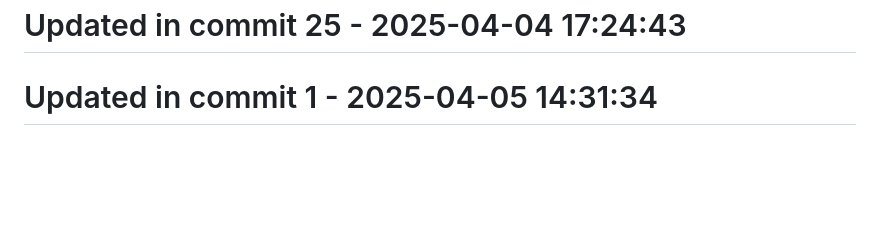
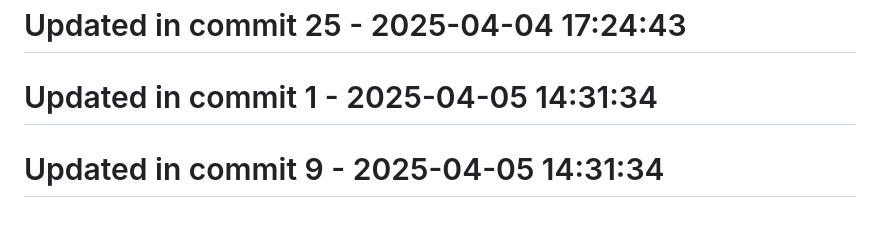
Before and after one commit to llamasearchai/llamavis, a Markdown page: README.md, the part around the change. Drawn GitHub-style; blank space fills up the shorter version.

```diff
--- a/README.md
+++ b/README.md
@@ -140,3 +140,5 @@ This project is licensed under the MIT License - see the LICENSE file for detail
 # Updated in commit 25 - 2025-04-04 17:24:43
 
 # Updated in commit 1 - 2025-04-05 14:31:34
+
+# Updated in commit 9 - 2025-04-05 14:31:34
```
